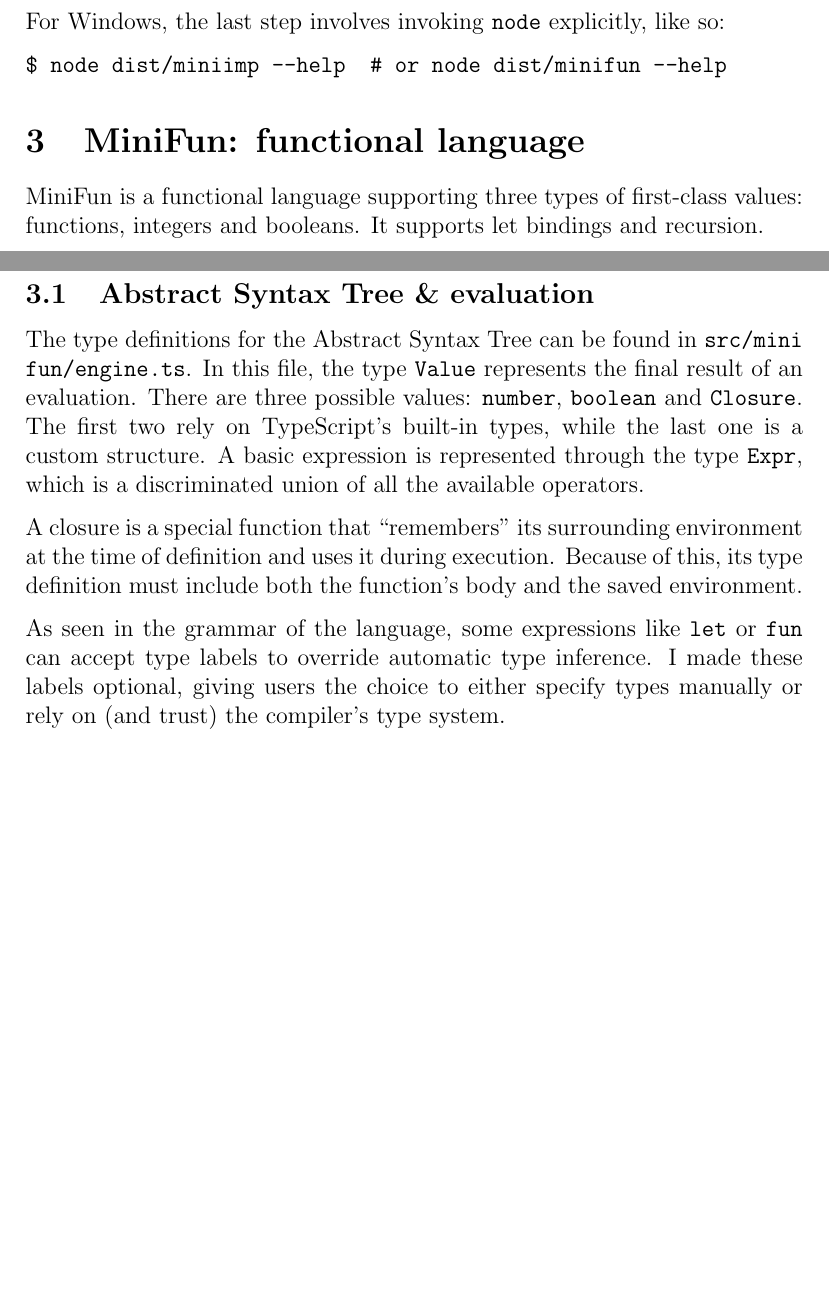
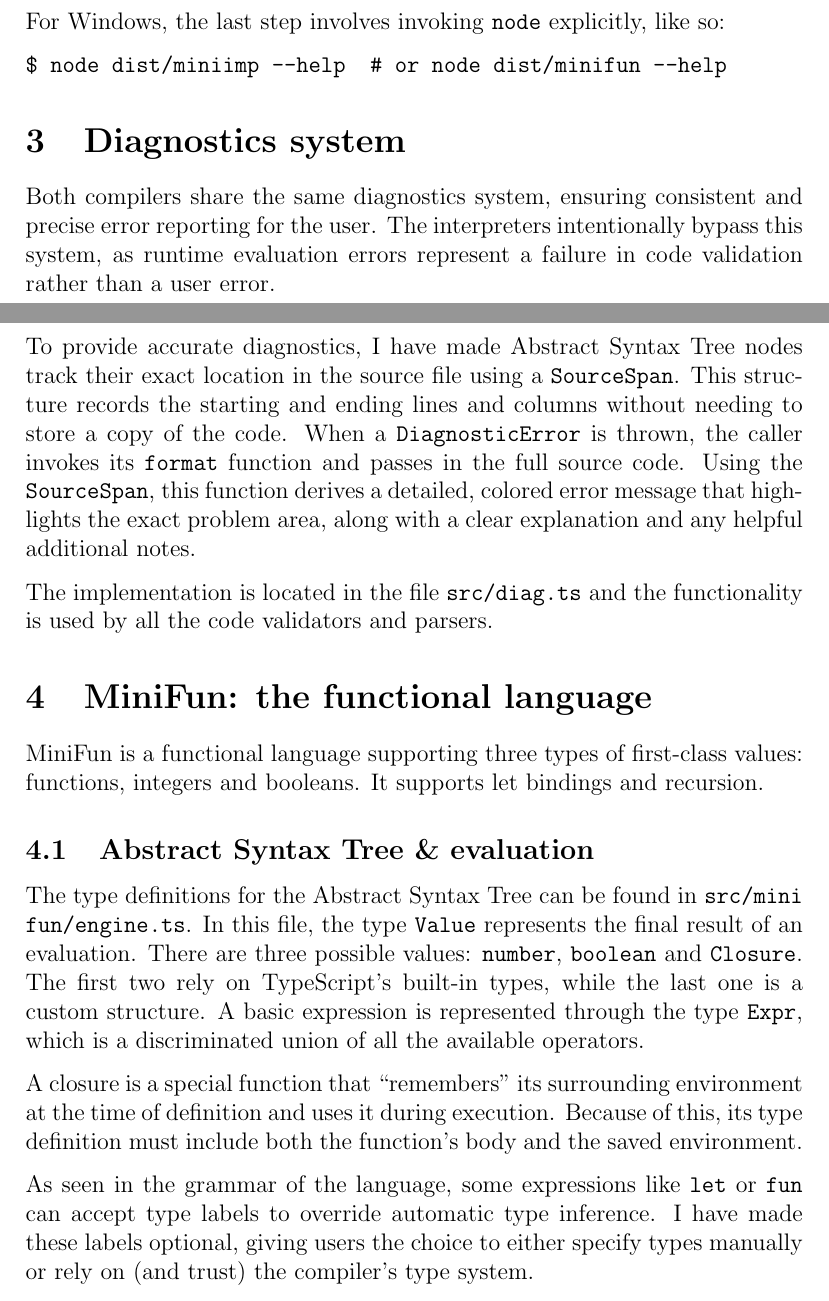
Before and after one commit to r1olo/ct-project, a LaTeX document (report/main.tex): two parts of pages 3 and 4 of 5 before the commit and two parts of pages 3 and 4 of 6 after it, joined at a grey line, cut so that both start at the same text, the shorter picture padded with empty space. Compiled offline with pdfLaTeX.

Commit message:
some report

```diff
--- a/report/main.tex
+++ b/report/main.tex
@@ -94,7 +94,27 @@ For Windows, the last step involves invoking \texttt{node} explicitly, like so:
 $ node dist/miniimp --help  # or node dist/minifun --help
 \end{verbatim}
 
-\section{MiniFun: functional language}
+\section{Diagnostics system}
+
+Both compilers share the same diagnostics system, ensuring consistent and
+precise error reporting for the user. The interpreters intentionally bypass this
+system, as runtime evaluation errors represent a failure in code validation
+rather than a user error.
+
+To provide accurate diagnostics, I have made Abstract Syntax Tree nodes track
+their exact location in the source file using a \Code{SourceSpan}. This
+structure records the starting and ending lines and columns without needing to
+store a copy of the code. When a \Code{DiagnosticError} is thrown, the caller
+invokes its \Code{format} function and passes in the full source code. Using the
+\Code{SourceSpan}, this function derives a detailed, colored error message that
+highlights the exact problem area, along with a clear explanation and any
+helpful additional notes.
+
+%TODO: anyone else?
+The implementation is located in the file \path{src/diag.ts} and the
+functionality is used by all the code validators and parsers.
+
+\section{MiniFun: the functional language}
 
 MiniFun is a functional language supporting three types of first-class values:
 functions, integers and booleans. It supports let bindings and recursion.
@@ -114,7 +134,7 @@ at the time of definition and uses it during execution. Because of this, its
 type definition must include both the function's body and the saved environment.
 
 As seen in the grammar of the language, some expressions like \Code{let} or
-\Code{fun} can accept type labels to override automatic type inference. I
+\Code{fun} can accept type labels to override automatic type inference. I have
 made these labels optional, giving users the choice to either specify types
 manually or rely on (and trust) the compiler's type system.
 
```
Also changed, not shown: report/main.tex (18 more changed lines).
